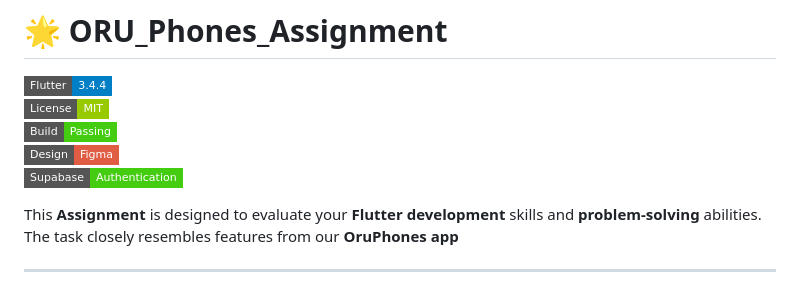
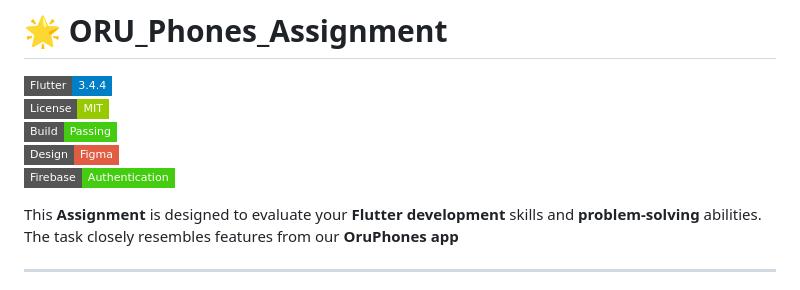
Before and after one commit to AmbrishTripathi6974/oru_phones, a Markdown page: README.md, the part around the change. Drawn GitHub-style; badges without logos.

```diff
--- a/README.md
+++ b/README.md
@@ -4,7 +4,7 @@
 ![License](https://img.shields.io/badge/License-MIT-green?style=flat-square)
 ![Build](https://img.shields.io/badge/Build-Passing-brightgreen?style=flat-square)
 ![Figma](https://img.shields.io/badge/Design-Figma-red?style=flat-square&logo=figma&logoColor=white)
-![Supabase](https://img.shields.io/badge/Supabase-Authentication-brightgreen?style=flat-square&logo=supabase)
+![Firebase](https://img.shields.io/badge/Firebase-Authentication-brightgreen?style=flat-square&logo=firebase)
 
 This **Assignment** is designed to evaluate your **Flutter development** skills and **problem-solving** abilities. The task closely resembles features from our **OruPhones app**
 
```
